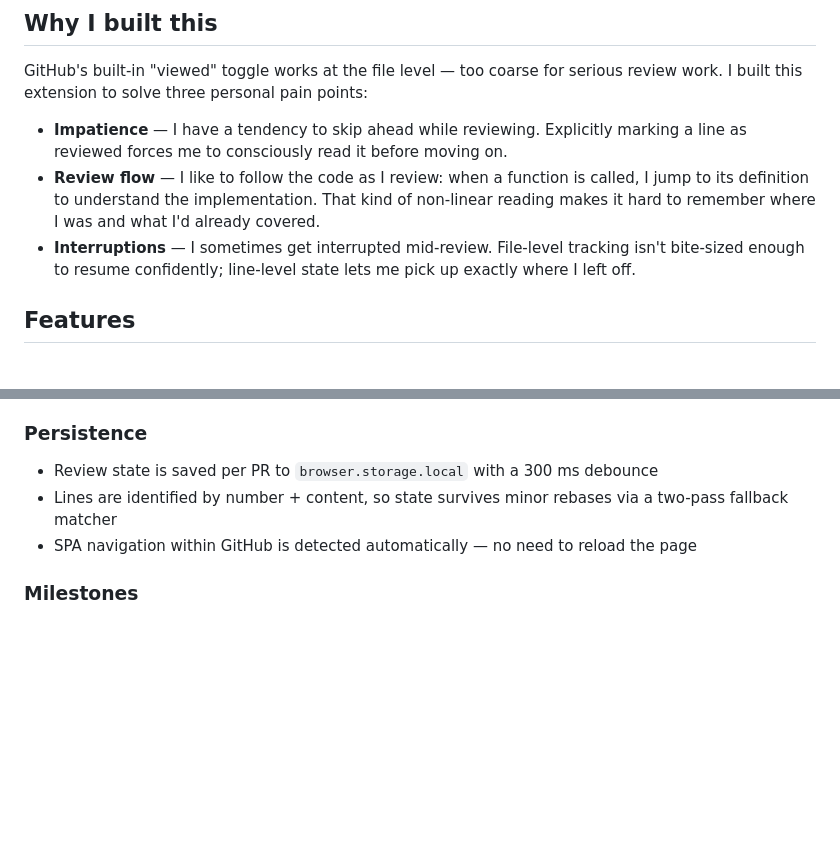
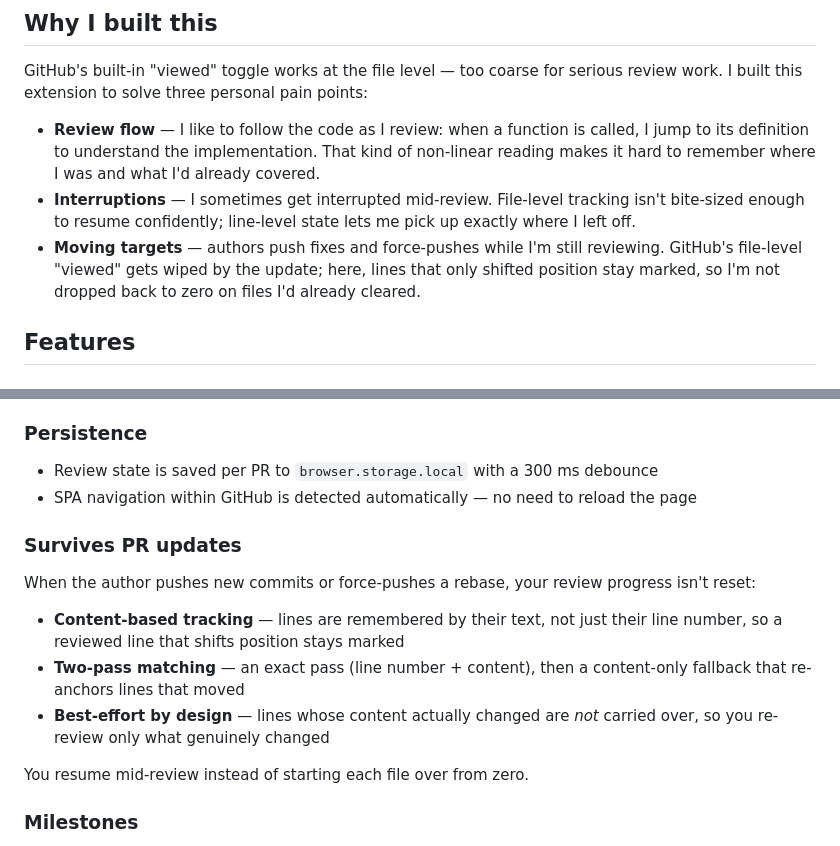
Before and after one commit to romsahel/github-pr-reviewer, a Markdown page: README.md, 2 parts joined by grey strips. Drawn GitHub-style; blank space fills up the shorter version.

Commit message:
docs: document review tracking across PR updates

```diff
--- a/README.md
+++ b/README.md
@@ -6,9 +6,9 @@ A Firefox extension that lets you mark individual diff lines as reviewed while g
 
 GitHub's built-in "viewed" toggle works at the file level — too coarse for serious review work. I built this extension to solve three personal pain points:
 
-- **Impatience** — I have a tendency to skip ahead while reviewing. Explicitly marking a line as reviewed forces me to consciously read it before moving on.
 - **Review flow** — I like to follow the code as I review: when a function is called, I jump to its definition to understand the implementation. That kind of non-linear reading makes it hard to remember where I was and what I'd already covered.
 - **Interruptions** — I sometimes get interrupted mid-review. File-level tracking isn't bite-sized enough to resume confidently; line-level state lets me pick up exactly where I left off.
+- **Moving targets** — authors push fixes and force-pushes while I'm still reviewing. GitHub's file-level "viewed" gets wiped by the update; here, lines that only shifted position stay marked, so I'm not dropped back to zero on files I'd already cleared.
 
 ## Features
 
@@ -35,8 +35,17 @@ All keyboard shortcuts can be customized from `about:addons` → GitHub PR Line
 ### Persistence
 
 - Review state is saved per PR to `browser.storage.local` with a 300 ms debounce
-- Lines are identified by number + content, so state survives minor rebases via a two-pass fallback matcher
 - SPA navigation within GitHub is detected automatically — no need to reload the page
+
+### Survives PR updates
+
+When the author pushes new commits or force-pushes a rebase, your review progress isn't reset:
+
+- **Content-based tracking** — lines are remembered by their text, not just their line number, so a reviewed line that shifts position stays marked
+- **Two-pass matching** — an exact pass (line number + content), then a content-only fallback that re-anchors lines that moved
+- **Best-effort by design** — lines whose content actually changed are *not* carried over, so you re-review only what genuinely changed
+
+You resume mid-review instead of starting each file over from zero.
 
 ### Milestones
 
```
